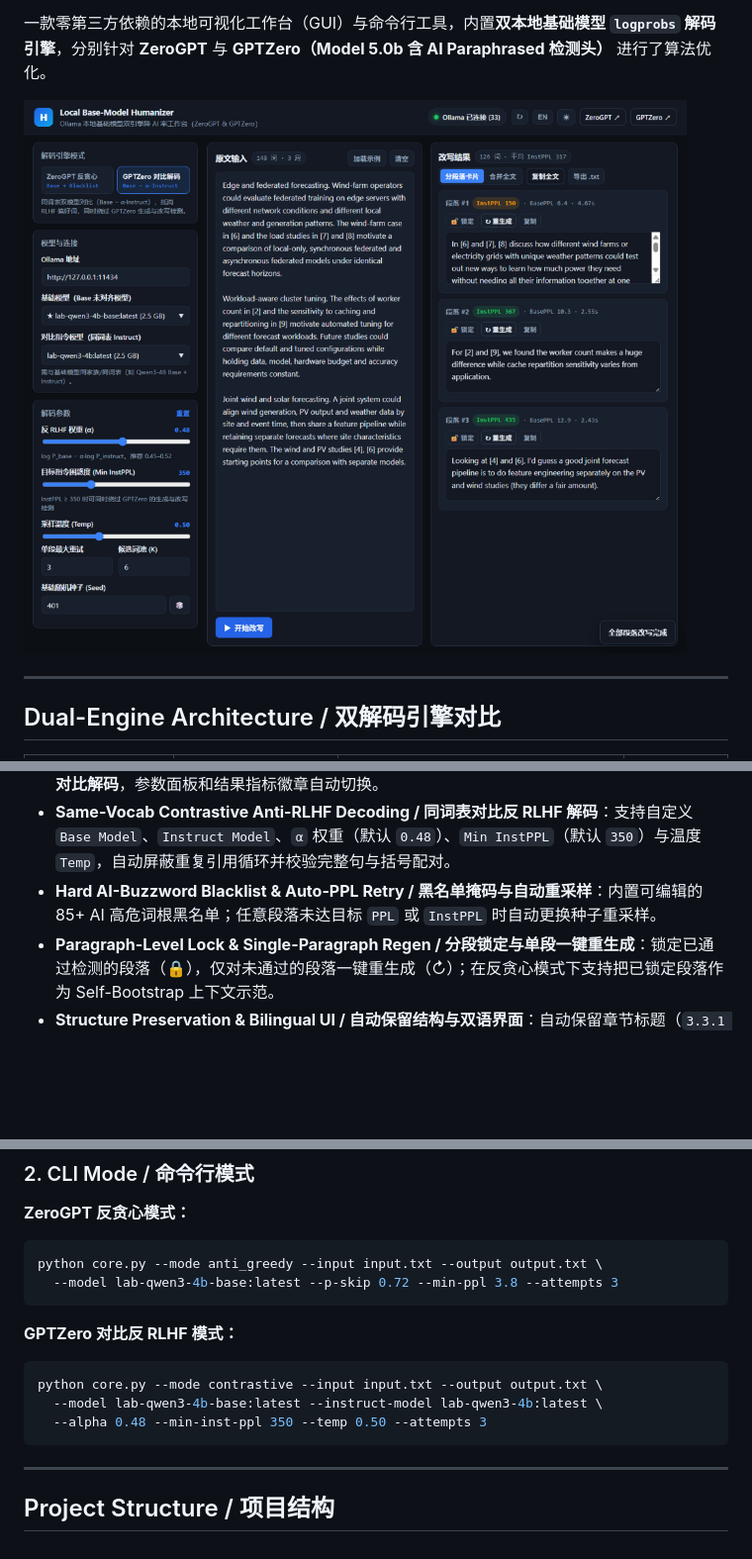
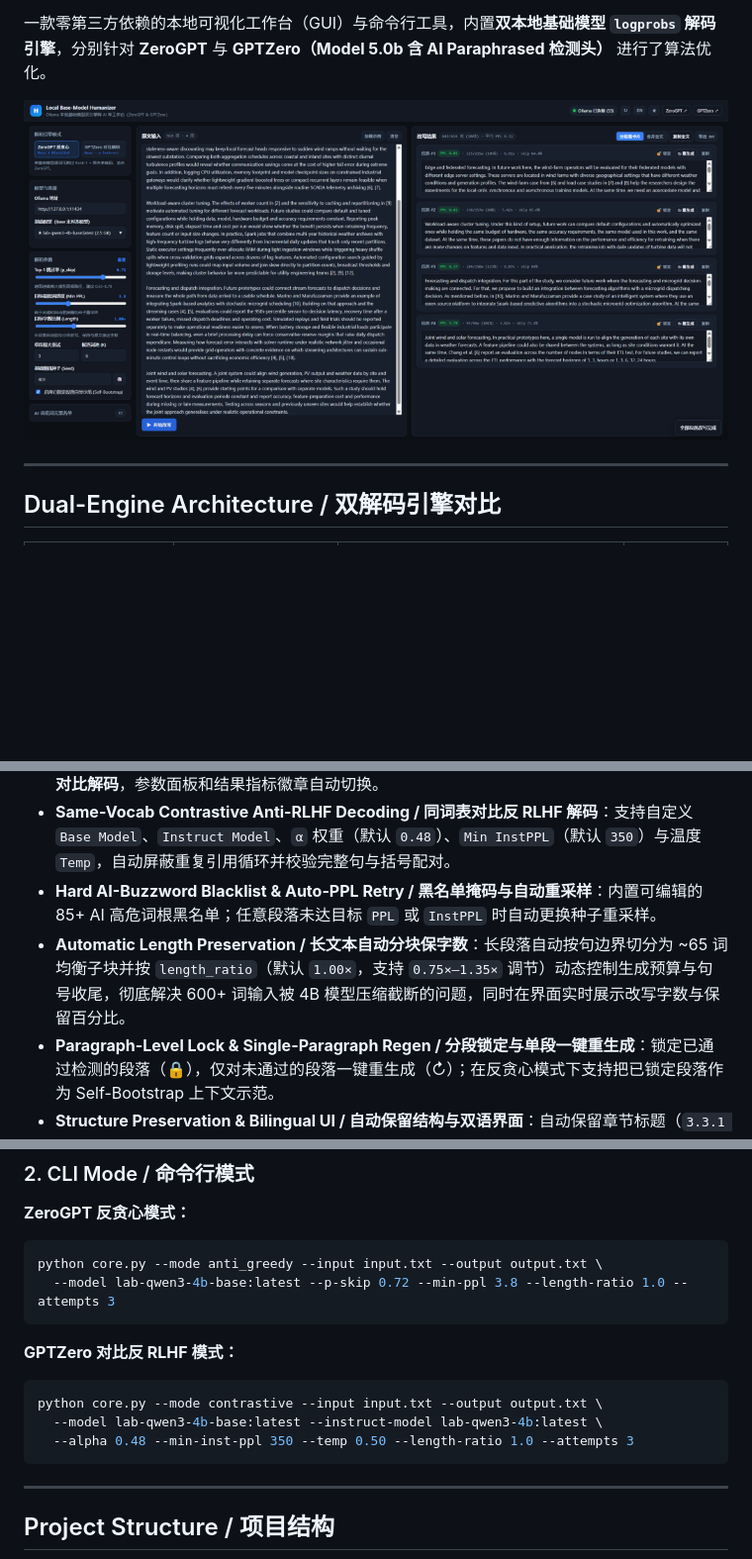
Before and after one commit to Bruce082608/local-base-humanizer, a Markdown page: README.md, 3 parts joined by grey strips. Shown at 99% size. GitHub-like rendering; pictures changed too: docs/screenshot.png; blank space fills up the shorter version.

Commit message:
Fix long-text truncation via sentence chunking, dynamic word budgets, and Length Ratio GUI control

````diff
--- a/README.md
+++ b/README.md
@@ -23,6 +23,7 @@ A zero-dependency local GUI and CLI workbench for rewriting English academic and
 - **One-Click Engine Switch / 一键双引擎切换**：左侧栏一键切换 **ZeroGPT 反贪心** 与 **GPTZero 对比解码**，参数面板和结果指标徽章自动切换。
 - **Same-Vocab Contrastive Anti-RLHF Decoding / 同词表对比反 RLHF 解码**：支持自定义 `Base Model`、`Instruct Model`、`α` 权重（默认 `0.48`）、`Min InstPPL`（默认 `350`）与温度 `Temp`，自动屏蔽重复引用循环并校验完整句与括号配对。
 - **Hard AI-Buzzword Blacklist & Auto-PPL Retry / 黑名单掩码与自动重采样**：内置可编辑的 85+ AI 高危词根黑名单；任意段落未达目标 `PPL` 或 `InstPPL` 时自动更换种子重采样。
+- **Automatic Length Preservation / 长文本自动分块保字数**：长段落自动按句边界切分为 ~65 词均衡子块并按 `length_ratio`（默认 `1.00×`，支持 `0.75×–1.35×` 调节）动态控制生成预算与句号收尾，彻底解决 600+ 词输入被 4B 模型压缩截断的问题，同时在界面实时展示改写字数与保留百分比。
 - **Paragraph-Level Lock & Single-Paragraph Regen / 分段锁定与单段一键重生成**：锁定已通过检测的段落（🔒），仅对未通过的段落一键重生成（↻）；在反贪心模式下支持把已锁定段落作为 Self-Bootstrap 上下文示范。
 - **Structure Preservation & Bilingual UI / 自动保留结构与双语界面**：自动保留章节标题（`3.3.1 ...`、`# ...`）与行首引导小标题（`RQ1. ...`），支持中/英双语切换、暗/亮主题、一键复制全文、导出 `.txt` 以及顶部快捷打开 ZeroGPT / GPTZero。
 
@@ -56,7 +57,7 @@ python app.py
 
 ```bash
 python core.py --mode anti_greedy --input input.txt --output output.txt \
-  --model lab-qwen3-4b-base:latest --p-skip 0.72 --min-ppl 3.8 --attempts 3
+  --model lab-qwen3-4b-base:latest --p-skip 0.72 --min-ppl 3.8 --length-ratio 1.0 --attempts 3
 ```
 
 **GPTZero 对比反 RLHF 模式：**
@@ -64,7 +65,7 @@ python core.py --mode anti_greedy --input input.txt --output output.txt \
 ```bash
 python core.py --mode contrastive --input input.txt --output output.txt \
   --model lab-qwen3-4b-base:latest --instruct-model lab-qwen3-4b:latest \
-  --alpha 0.48 --min-inst-ppl 350 --temp 0.50 --attempts 3
+  --alpha 0.48 --min-inst-ppl 350 --temp 0.50 --length-ratio 1.0 --attempts 3
 ```
 
 ---
````
Also changed, not shown: 4 other files.
